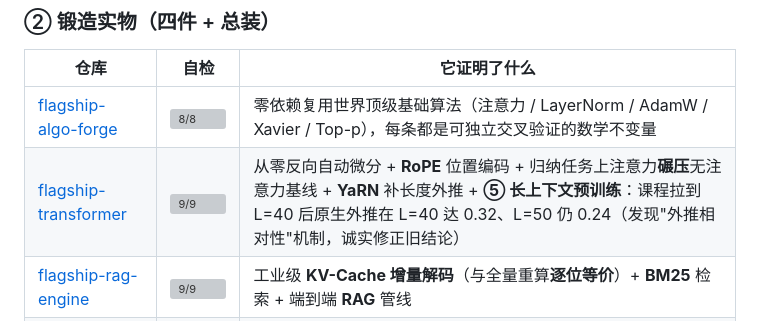
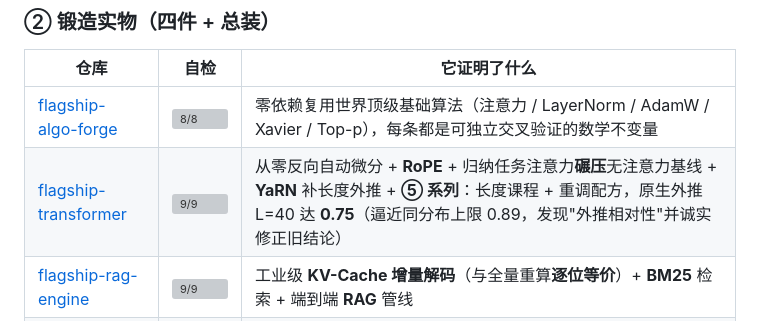
Before and after one commit to CJX0712/apex-flagship, a Markdown page: README.md, the part around the change. Rendered like a GitHub page; grey boxes are pictures that could not be loaded.

Commit message:
docs: 旗舰卡同步 ⑤ 系列最终结果（重调d64原生L40=0.75，逼近上限0.89）

```diff
--- a/README.md
+++ b/README.md
@@ -23,7 +23,7 @@
 | 仓库 | 自检 | 它证明了什么 |
 |------|------|------------|
 | [flagship-algo-forge](https://github.com/CJX0712/flagship-algo-forge) | ![8/8](https://img.shields.io/badge/self--test-8%2F8-success) | 零依赖复用世界顶级基础算法（注意力 / LayerNorm / AdamW / Xavier / Top-p），每条都是可独立交叉验证的数学不变量 |
-| [flagship-transformer](https://github.com/CJX0712/flagship-transformer) | ![9/9](https://img.shields.io/badge/self--test-9%2F9-success) | 从零反向自动微分 + **RoPE** 位置编码 + 归纳任务上注意力**碾压**无注意力基线 + **YaRN** 补长度外推 + **⑤ 长上下文预训练**：课程拉到 L=40 后原生外推在 L=40 达 0.32、L=50 仍 0.24（发现"外推相对性"机制，诚实修正旧结论） |
+| [flagship-transformer](https://github.com/CJX0712/flagship-transformer) | ![9/9](https://img.shields.io/badge/self--test-9%2F9-success) | 从零反向自动微分 + **RoPE** + 归纳任务注意力**碾压**无注意力基线 + **YaRN** 补长度外推 + **⑤ 系列**：长度课程 + 重调配方，原生外推 L=40 达 **0.75**（逼近同分布上限 0.89，发现"外推相对性"并诚实修正旧结论） |
 | [flagship-rag-engine](https://github.com/CJX0712/flagship-rag-engine) | ![9/9](https://img.shields.io/badge/self--test-9%2F9-success) | 工业级 **KV-Cache 增量解码**（与全量重算**逐位等价**）+ **BM25** 检索 + 端到端 **RAG** 管线 |
 | [flagship-llm-chat](https://github.com/CJX0712/flagship-llm-chat) | ![12/12](https://img.shields.io/badge/self--test-12%2F12-success) | 可对话迷你 LLM 服务层：权重持久化 + 重复惩罚 + 句末符截断，把引擎变成真能对话的系统 |
 | [flagship-ai](https://github.com/CJX0712/flagship-ai) | ![29/29](https://img.shields.io/badge/self--test-29%2F29-success) | 四件实物**一键聚合自检总装**（submodule 形式） |
```
